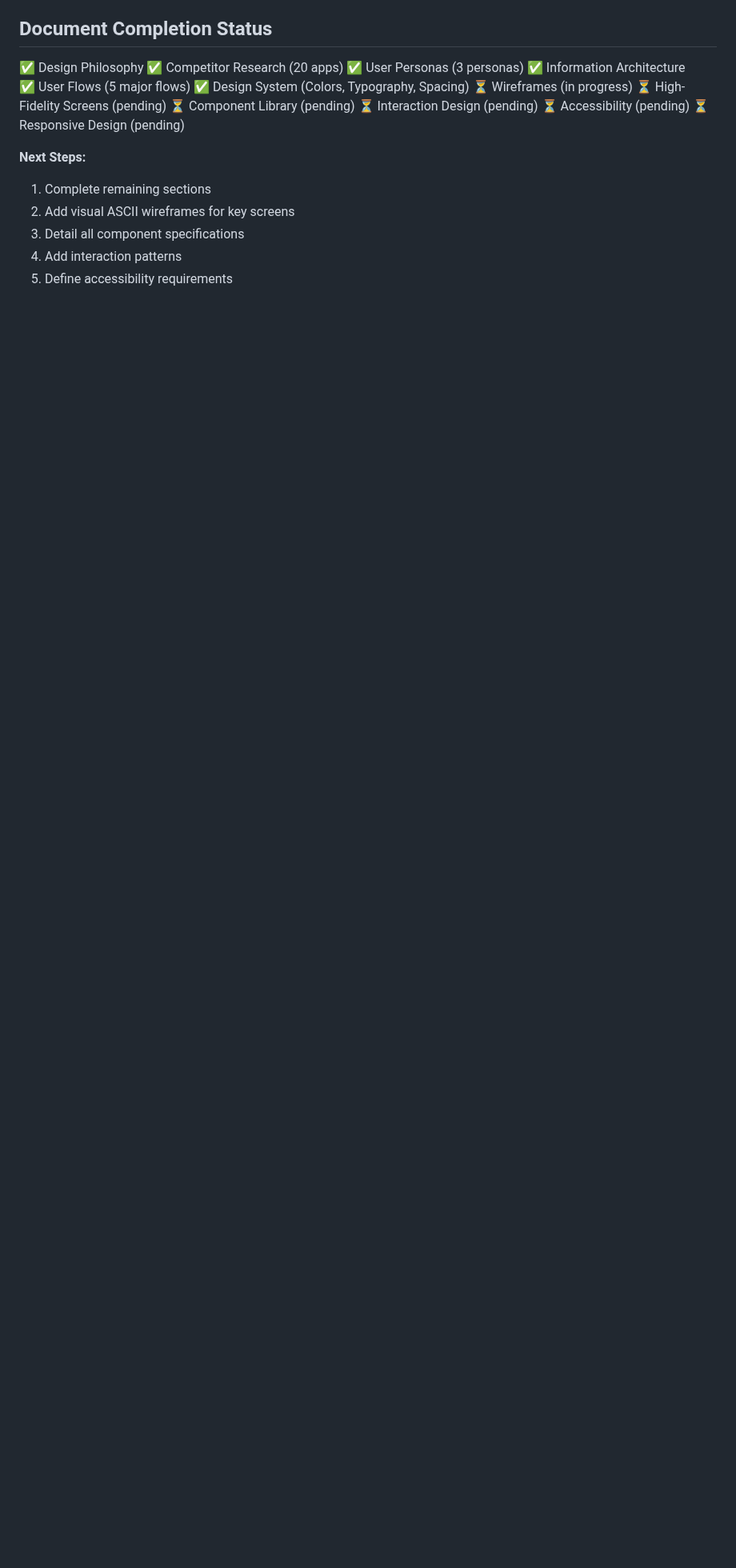
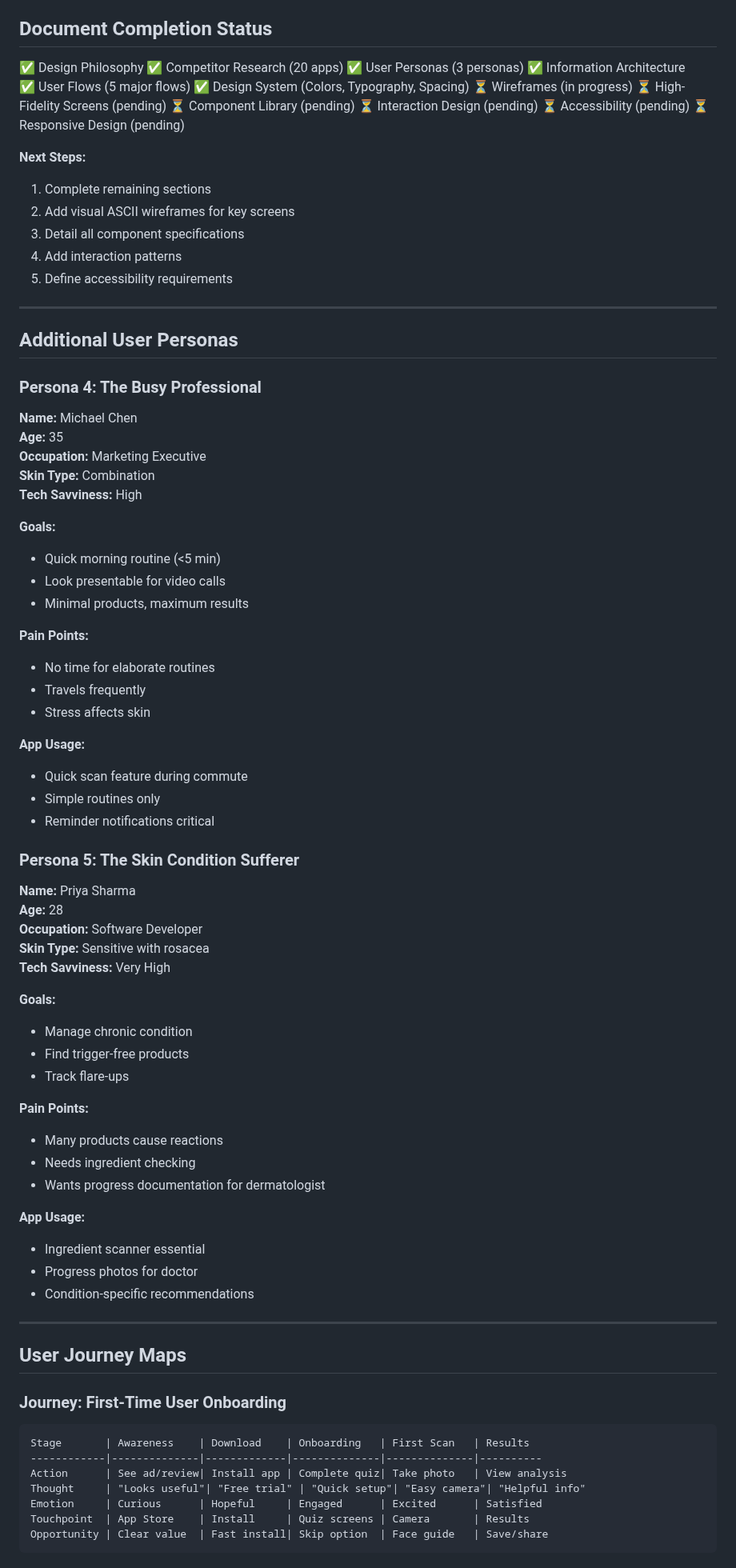
Before and after one commit to himprapatel-rgb/skincare-ai-app, a Markdown page: docs/UI_UX_DESIGN.md, the part around one of its changes. Shown at 80% size. Rendered like a GitHub page; blank space fills up the shorter version.

Commit message:
v2.0: Enhanced UI_UX_DESIGN with personas, journey maps, gestures, accessibility, design tokens

````diff
--- a/docs/UI_UX_DESIGN.md
+++ b/docs/UI_UX_DESIGN.md
@@ -682,3 +682,68 @@ Remaining sections to be completed:
 3. Detail all component specifications
 4. Add interaction patterns
 5. Define accessibility requirements
+
+---
+
+## Additional User Personas
+
+### Persona 4: The Busy Professional
+**Name:** Michael Chen
+**Age:** 35
+**Occupation:** Marketing Executive
+**Skin Type:** Combination
+**Tech Savviness:** High
+
+**Goals:**
+- Quick morning routine (<5 min)
+- Look presentable for video calls
+- Minimal products, maximum results
+
+**Pain Points:**
+- No time for elaborate routines
+- Travels frequently
+- Stress affects skin
+
+**App Usage:**
+- Quick scan feature during commute
+- Simple routines only
+- Reminder notifications critical
+
+### Persona 5: The Skin Condition Sufferer
+**Name:** Priya Sharma
+**Age:** 28
+**Occupation:** Software Developer
+**Skin Type:** Sensitive with rosacea
+**Tech Savviness:** Very High
+
+**Goals:**
+- Manage chronic condition
+- Find trigger-free products
+- Track flare-ups
+
+**Pain Points:**
+- Many products cause reactions
+- Needs ingredient checking
+- Wants progress documentation for dermatologist
+
+**App Usage:**
+- Ingredient scanner essential
+- Progress photos for doctor
+- Condition-specific recommendations
+
+---
+
+## User Journey Maps
+
+### Journey: First-Time User Onboarding
+
+```
+Stage       | Awareness    | Download    | Onboarding   | First Scan   | Results
+------------|--------------|-------------|--------------|--------------|----------
+Action      | See ad/review| Install app | Complete quiz| Take photo   | View analysis
+Thought     | "Looks useful"| "Free trial" | "Quick setup"| "Easy camera"| "Helpful info"
+Emotion     | Curious      | Hopeful     | Engaged      | Excited      | Satisfied
+Touchpoint  | App Store    | Install     | Quiz screens | Camera       | Results
+Opportunity | Clear value  | Fast install| Skip option  | Face guide   | Save/share
+```
+
````
Also changed, not shown: other parts of docs/UI_UX_DESIGN.md (+105 -0 lines).
